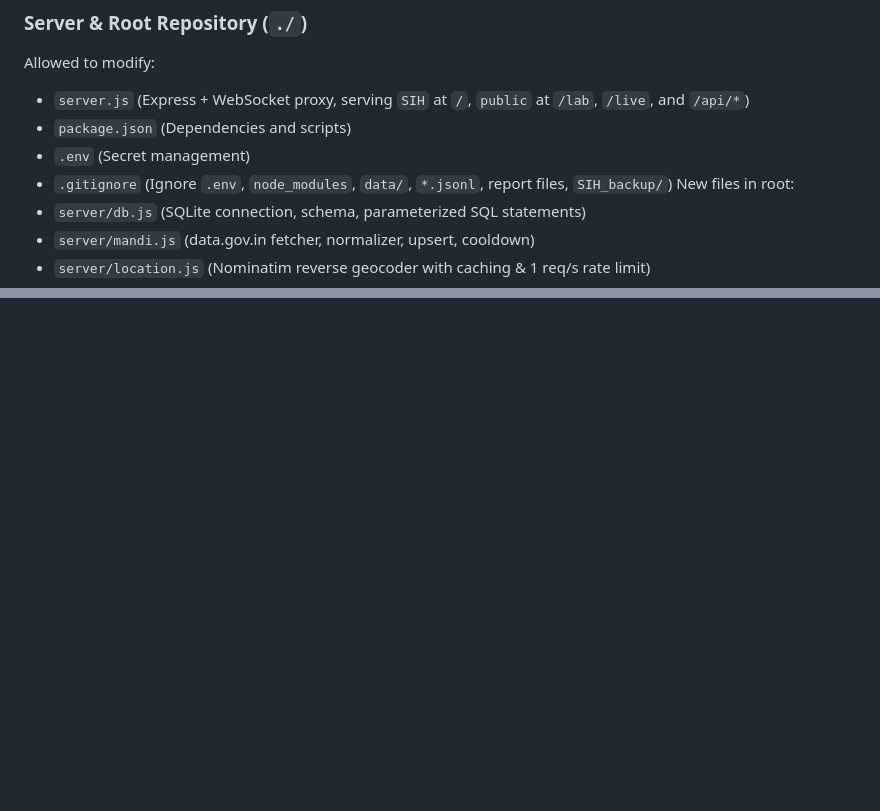
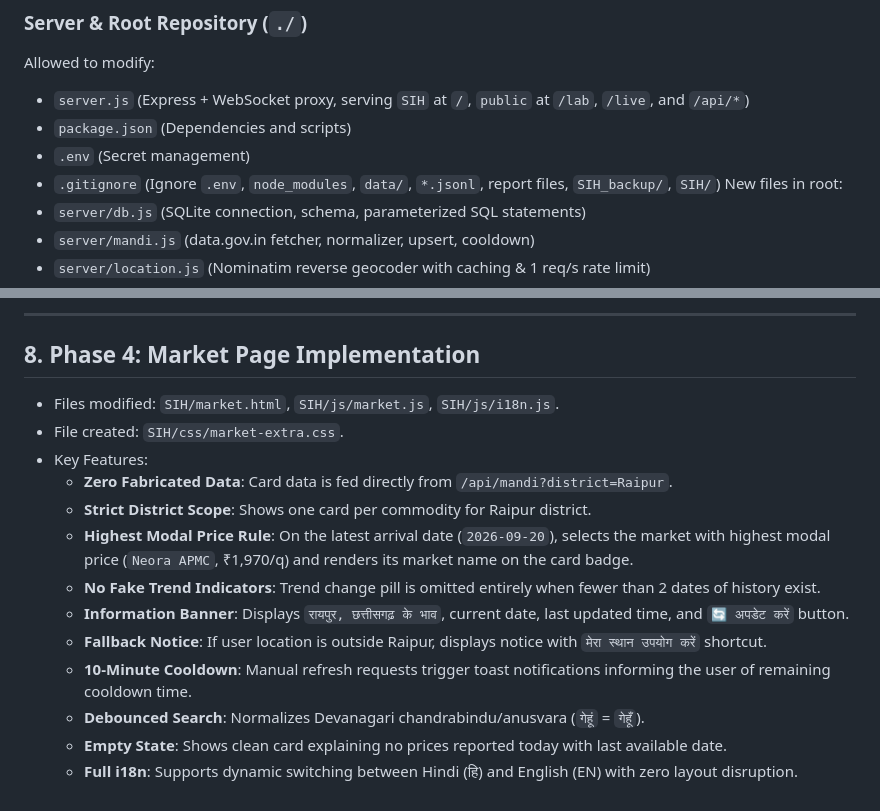
Before and after one commit to Hazely-byte/krishi-mitra, a Markdown page: CHANGES.md, 2 parts joined by grey strips. Rendered like a GitHub page; blank space fills up the shorter version.

```diff
--- a/CHANGES.md
+++ b/CHANGES.md
@@ -24,7 +24,7 @@ Allowed to modify:
 - `server.js` (Express + WebSocket proxy, serving `SIH` at `/`, `public` at `/lab`, `/live`, and `/api/*`)
 - `package.json` (Dependencies and scripts)
 - `.env` (Secret management)
-- `.gitignore` (Ignore `.env`, `node_modules`, `data/`, `*.jsonl`, report files, `SIH_backup/`)
+- `.gitignore` (Ignore `.env`, `node_modules`, `data/`, `*.jsonl`, report files, `SIH_backup/`, `SIH/`)
 New files in root:
 - `server/db.js` (SQLite connection, schema, parameterized SQL statements)
 - `server/mandi.js` (data.gov.in fetcher, normalizer, upsert, cooldown)
@@ -147,0 +178,17 @@ The API probe against resource `9ef84268-d588-465a-a308-a864a43d0070` revealed c
+---
+
+## 8. Phase 4: Market Page Implementation
+
+- Files modified: `SIH/market.html`, `SIH/js/market.js`, `SIH/js/i18n.js`.
+- File created: `SIH/css/market-extra.css`.
+- Key Features:
+  - **Zero Fabricated Data**: Card data is fed directly from `/api/mandi?district=Raipur`.
+  - **Strict District Scope**: Shows one card per commodity for Raipur district.
+  - **Highest Modal Price Rule**: On the latest arrival date (`2026-09-20`), selects the market with highest modal price (`Neora APMC`, ₹1,970/q) and renders its market name on the card badge.
+  - **No Fake Trend Indicators**: Trend change pill is omitted entirely when fewer than 2 dates of history exist.
+  - **Information Banner**: Displays `रायपुर, छत्तीसगढ़ के भाव`, current date, last updated time, and `🔄 अपडेट करें` button.
+  - **Fallback Notice**: If user location is outside Raipur, displays notice with `मेरा स्थान उपयोग करें` shortcut.
+  - **10-Minute Cooldown**: Manual refresh requests trigger toast notifications informing the user of remaining cooldown time.
+  - **Debounced Search**: Normalizes Devanagari chandrabindu/anusvara (`गेहूं` = `गेहूँ`).
+  - **Empty State**: Shows clean card explaining no prices reported today with last available date.
+  - **Full i18n**: Supports dynamic switching between Hindi (हि) and English (EN) with zero layout disruption.
```
Also changed, not shown: other parts of CHANGES.md (+43 -13 lines).
